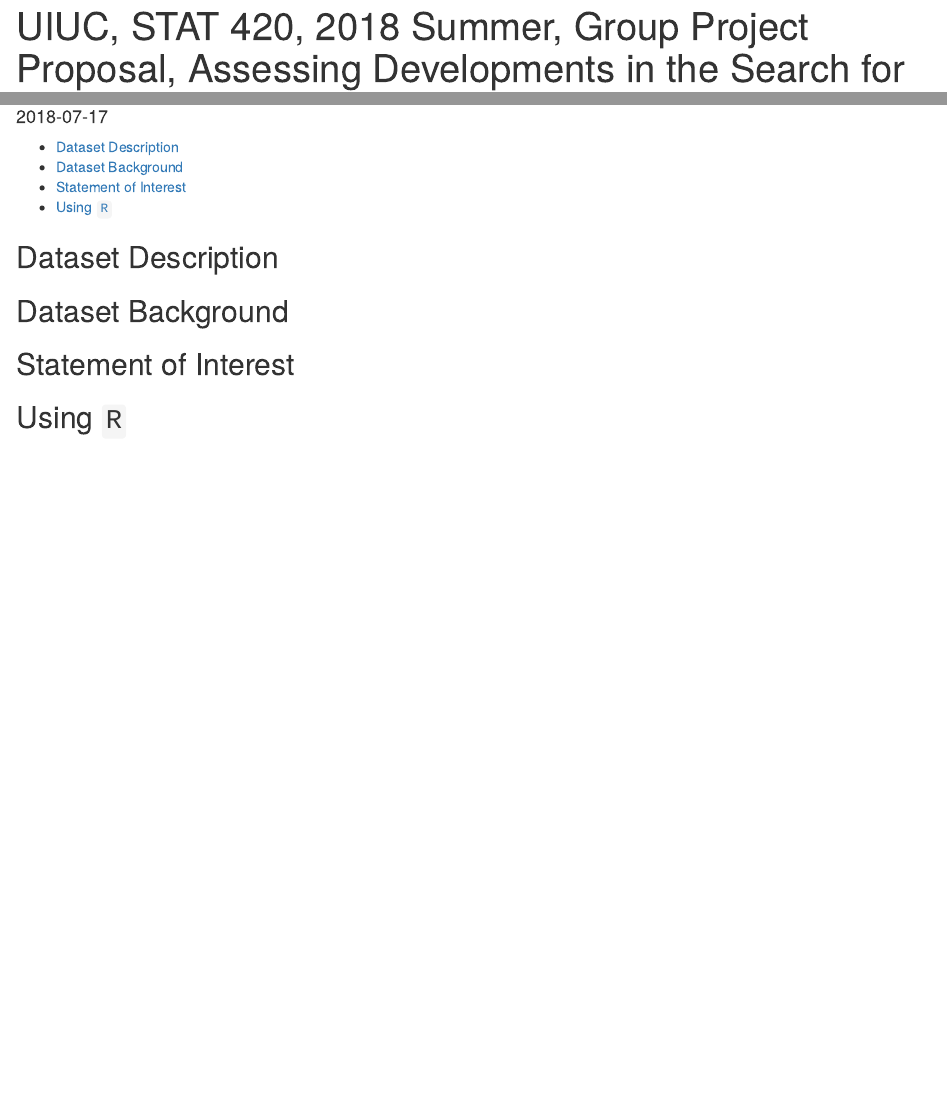
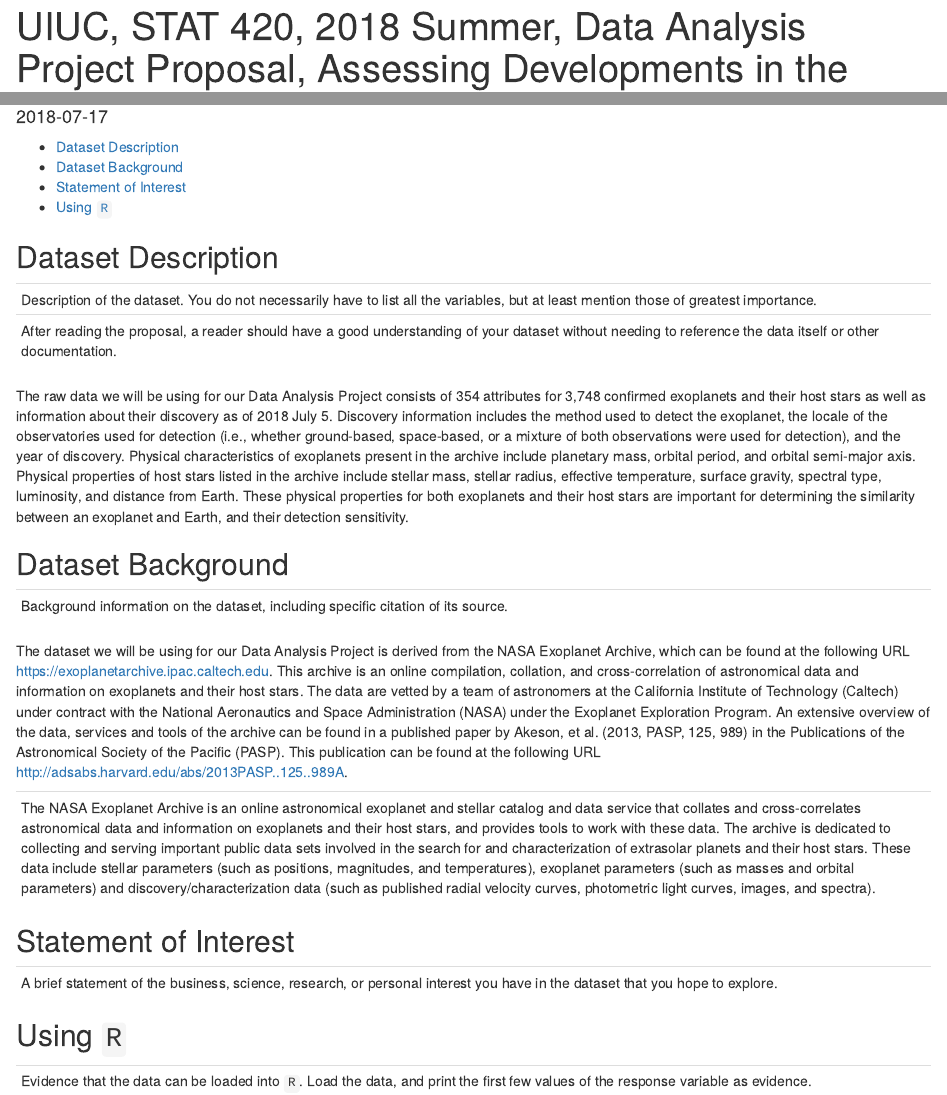
Before and after one commit to tdcnguyen/UIUC_2018STAT420, an R Markdown document (2018JJDLTN_Proposal.Rmd): the page in a window 1100 px wide, from its top, and a second part further down, joined at a grey line. Rendered offline with R 4.5, knitr and Pandoc, with nearby package versions.

Commit message:
Added dataset description and dataset background.

```diff
--- a/2018JJDLTN_Proposal.Rmd
+++ b/2018JJDLTN_Proposal.Rmd
@@ -1,5 +1,5 @@
 ---
-title: "UIUC, STAT 420, 2018 Summer, Group Project Proposal, Assessing Developments in the Search for a Second Earth"
+title: "UIUC, STAT 420, 2018 Summer, Data Analysis Project Proposal, Assessing Developments in the Search for a Second Earth"
 author: "Jerome JASINSKI (jeromej2@illinois.edu), Dongrong LI (dl12@illinois.edu), Thai Duy Cuong NGUYEN (thaidn2@illinois.edu)"
 date: '2018-07-17'
 output:
@@ -11,8 +11,33 @@
 
 ## Dataset Description ##
 
+---
+Description of the dataset. You do not necessarily have to list all the variables, but at least mention those of greatest importance.
+After reading the proposal, a reader should have a good understanding of your dataset without needing to reference the data itself or other documentation.
+---
+
+The raw data we will be using for our Data Analysis Project consists of 354 attributes for 3,748 confirmed exoplanets and their host stars as well as information about their discovery as of 2018 July 5. Discovery information includes the method used to detect the exoplanet, the locale of the observatories used for detection (i.e., whether ground-based, space-based, or a mixture of both observations were used for detection), and the year of discovery. Physical characteristics of exoplanets present in the archive include planetary mass, orbital period, and orbital semi-major axis. Physical properties of host stars listed in the archive include stellar mass, stellar radius, effective temperature, surface gravity, spectral type, luminosity, and distance from Earth. These physical properties for both exoplanets and their host stars are important for determining the similarity between an exoplanet and Earth, and their detection sensitivity.
+
 ## Dataset Background ##
+
+---
+Background information on the dataset, including specific citation of its source.
+---
+
+The dataset we will be using for our Data Analysis Project is derived from the NASA Exoplanet Archive, which can be found at the following URL [https://exoplanetarchive.ipac.caltech.edu](https://exoplanetarchive.ipac.caltech.edu). This archive is an online compilation, collation, and cross-correlation of astronomical data and information on exoplanets and their host stars. The data are vetted by a team of astronomers at the California Institute of Technology (Caltech) under contract with the National Aeronautics and Space Administration (NASA) under the Exoplanet Exploration Program. An extensive overview of the data, services and tools of the archive can be found in a published paper by Akeson, et al. (2013, PASP, 125, 989) in the Publications of the Astronomical Society of the Pacific (PASP). This publication can be found at the following URL [http://adsabs.harvard.edu/abs/2013PASP..125..989A](http://adsabs.harvard.edu/abs/2013PASP..125..989A).
+
+---
+The NASA Exoplanet Archive is an online astronomical exoplanet and stellar catalog and data service that collates and cross-correlates astronomical data and information on exoplanets and their host stars, and provides tools to work with these data. The archive is dedicated to collecting and serving important public data sets involved in the search for and characterization of extrasolar planets and their host stars. These data include stellar parameters (such as positions, magnitudes, and temperatures), exoplanet parameters (such as masses and orbital parameters) and discovery/characterization data (such as published radial velocity curves, photometric light curves, images, and spectra).
+---
 
 ## Statement of Interest ##
 
+---
+A brief statement of the business, science, research, or personal interest you have in the dataset that you hope to explore.
+---
+
 ## Using `R` ##
+
+---
+Evidence that the data can be loaded into `R`. Load the data, and print the first few values of the response variable as evidence.
+---
```
Also changed, not shown: 2018JJDLTN_Proposal.html (added), 1 other file.
